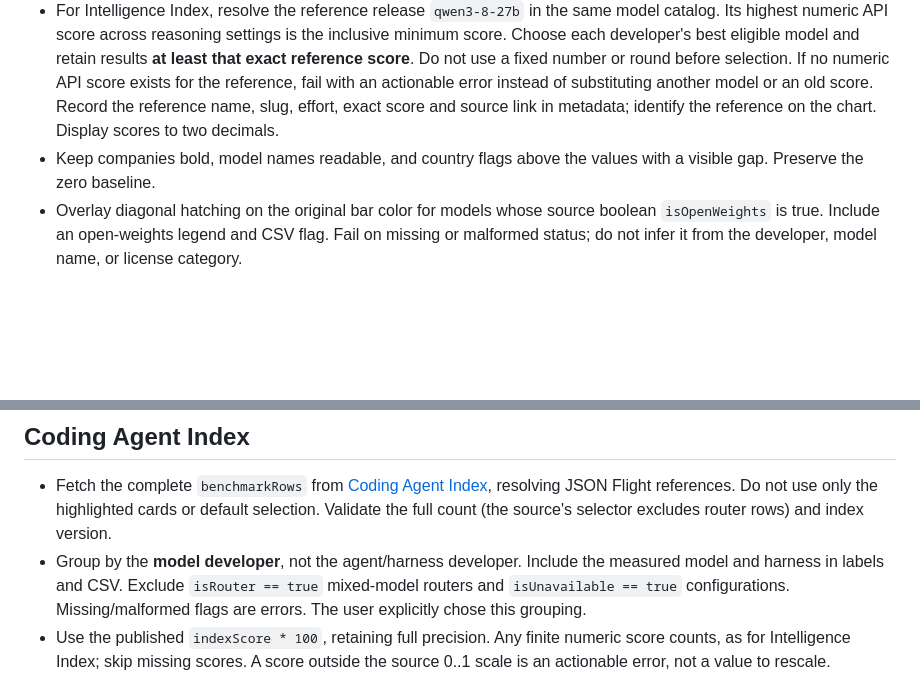
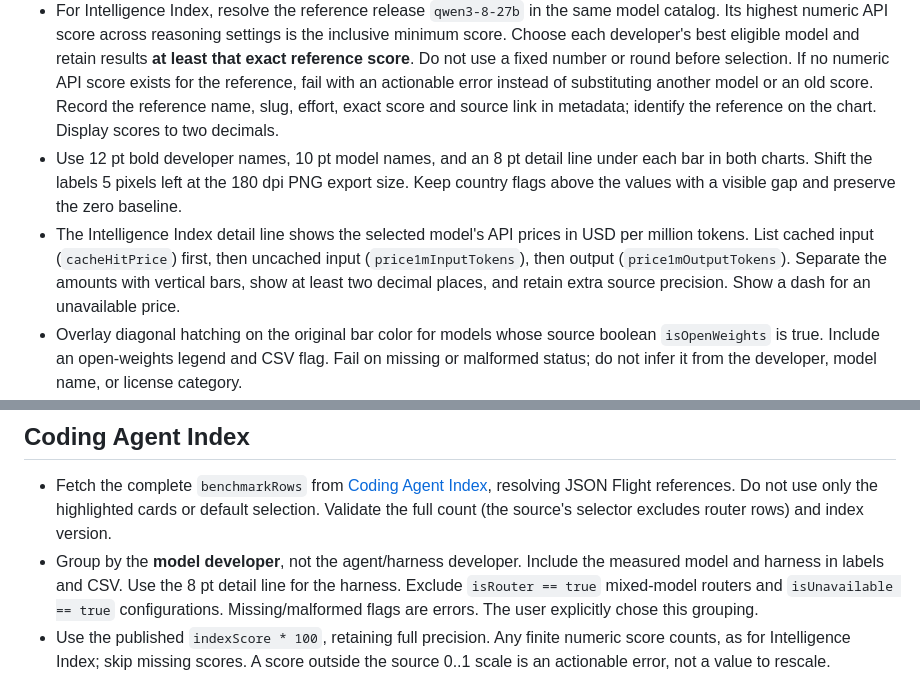
Before and after one commit to MetaWarlock/ai-fair-rating, a Markdown page: skills/ai-fair-rating/SKILL.md, 2 parts joined by grey strips. Drawn GitHub-style; blank space fills up the shorter version.

Commit message:
Refine chart labels and show API prices

```diff
--- a/skills/ai-fair-rating/SKILL.md
+++ b/skills/ai-fair-rating/SKILL.md
@@ -15,7 +15,8 @@ Generate both current developer rankings from public Artificial Analysis data us
 - Save the marker list, its public script URL and content hash in the source snapshot and both metadata files. Parse the source as data without executing JavaScript or maintaining a hand-written model exclusion list. Fail with an actionable error if the marker-list source format changes or a snapshot lacks the boolean; refresh old snapshots rather than assuming unmarked availability. Snapshot replay must use its recorded markers, without silently fetching newer availability.
 - Apply the same rule to all developers. Allow every API reasoning setting, including max, and choose by the measured score. Do not enforce xhigh or maintain model-name exceptions. A subscription-only variant with no API provider is ineligible under the general rule.
 - For Intelligence Index, resolve the reference release `qwen3-8-27b` in the same model catalog. Its highest numeric API score across reasoning settings is the inclusive minimum score. Choose each developer's best eligible model and retain results **at least that exact reference score**. Do not use a fixed number or round before selection. If no numeric API score exists for the reference, fail with an actionable error instead of substituting another model or an old score. Record the reference name, slug, effort, exact score and source link in metadata; identify the reference on the chart. Display scores to two decimals.
-- Keep companies bold, model names readable, and country flags above the values with a visible gap. Preserve the zero baseline.
+- Use 12 pt bold developer names, 10 pt model names, and an 8 pt detail line under each bar in both charts. Shift the labels 5 pixels left at the 180 dpi PNG export size. Keep country flags above the values with a visible gap and preserve the zero baseline.
+- The Intelligence Index detail line shows the selected model's API prices in USD per million tokens. List cached input (`cacheHitPrice`) first, then uncached input (`price1mInputTokens`), then output (`price1mOutputTokens`). Separate the amounts with vertical bars, show at least two decimal places, and retain extra source precision. Show a dash for an unavailable price.
 - Overlay diagonal hatching on the original bar color for models whose source boolean `isOpenWeights` is true. Include an open-weights legend and CSV flag. Fail on missing or malformed status; do not infer it from the developer, model name, or license category.
 - Inside each bar, stack supported input icons from bottom to top: text, photo, audio, video. Read the source's boolean `inputModalityText`, `inputModalityImage`, `inputModalitySpeech`, and `inputModalityVideo` fields; omit unsupported types and fail on missing or malformed flags. These are input capabilities of the selected model, not output capabilities or all models from the developer. Include a legend, preserve icon clearance inside the bars, and export the types in CSV. If a bar is too short or zero-height, place the stack just above it and move the value and flag above the stack; do not drop that result to make the icons fit.
 - Use the subtitle `Рейтинг лучших разработчиков AI по их лучшей модели`. Put `https://t.me/warlocksu` and `https://warlock.su` in the upper-right corner by default; CLI options allow replacement.
@@ -23,7 +24,7 @@ Generate both current developer rankings from public Artificial Analysis data us
 ## Coding Agent Index
 
 - Fetch the complete `benchmarkRows` from [Coding Agent Index](https://artificialanalysis.ai/agents/coding-agents), resolving JSON Flight references. Do not use only the highlighted cards or default selection. Validate the full count (the source's selector excludes router rows) and index version.
-- Group by the **model developer**, not the agent/harness developer. Include the measured model and harness in labels and CSV. Exclude `isRouter == true` mixed-model routers and `isUnavailable == true` configurations. Missing/malformed flags are errors. The user explicitly chose this grouping.
+- Group by the **model developer**, not the agent/harness developer. Include the measured model and harness in labels and CSV. Use the 8 pt detail line for the harness. Exclude `isRouter == true` mixed-model routers and `isUnavailable == true` configurations. Missing/malformed flags are errors. The user explicitly chose this grouping.
 - Use the published `indexScore * 100`, retaining full precision. Any finite numeric score counts, as for Intelligence Index; skip missing scores. A score outside the source 0..1 scale is an actionable error, not a value to rescale.
 - Match the model to the complete model catalog by exact name or short name (case-insensitive) and model creator slug. Do not remove release dates, substitute efforts, or guess aliases. No unique match is an actionable error. Use that entry's API provider count and explicit No publicly available API marker, creator identity/country, open-weight flag and input modalities. The separate Intelligence Index score may be missing or estimated; it is not the Coding Agent score.
 - Apply the same API requirement and one-best-per-developer selection, but **no score threshold**: include all eligible developers, including zero-score results. The Qwen reference applies only to Intelligence Index. Use subtitle `Рейтинг разработчиков AI по лучшей модели в coding-агенте`. Model input icons and open-weight hatching describe the underlying model, not extra features of the harness.
```
Also changed, not shown: README.md (+2 -0 lines), examples/rating.png, 7 other files.
